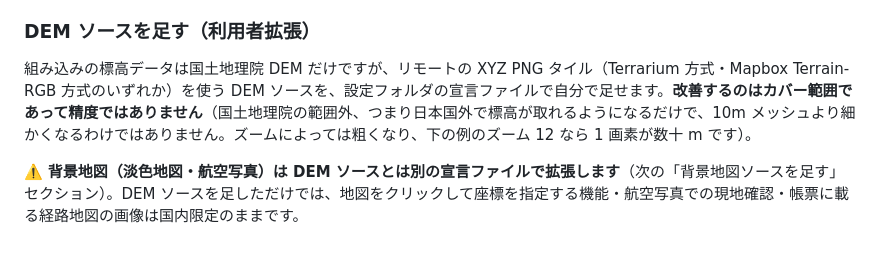
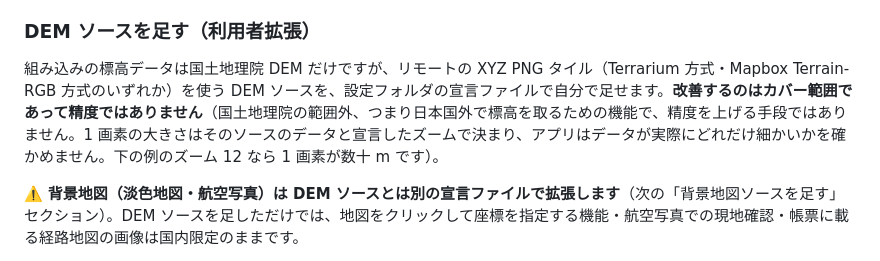
Before and after one commit to kumahide/radiosim, a Markdown page: docs/manual_ja.md, the part around the change. Rendered like a GitHub page.

```diff
--- a/docs/manual_ja.md
+++ b/docs/manual_ja.md
@@ -791,7 +791,7 @@ Status    = OK（≥ 0 dB）/ NG（< 0 dB）
 
 ### DEM ソースを足す（利用者拡張）
 
-組み込みの標高データは国土地理院 DEM だけですが、リモートの XYZ PNG タイル（Terrarium 方式・Mapbox Terrain-RGB 方式のいずれか）を使う DEM ソースを、設定フォルダの宣言ファイルで自分で足せます。**改善するのはカバー範囲であって精度ではありません**（国土地理院の範囲外、つまり日本国外で標高が取れるようになるだけで、10m メッシュより細かくなるわけではありません。ズームによっては粗くなり、下の例のズーム 12 なら 1 画素が数十 m です）。
+組み込みの標高データは国土地理院 DEM だけですが、リモートの XYZ PNG タイル（Terrarium 方式・Mapbox Terrain-RGB 方式のいずれか）を使う DEM ソースを、設定フォルダの宣言ファイルで自分で足せます。**改善するのはカバー範囲であって精度ではありません**（国土地理院の範囲外、つまり日本国外で標高を取るための機能で、精度を上げる手段ではありません。1 画素の大きさはそのソースのデータと宣言したズームで決まり、アプリはデータが実際にどれだけ細かいかを確かめません。下の例のズーム 12 なら 1 画素が数十 m です）。
 
 ⚠️ **背景地図（淡色地図・航空写真）は DEM ソースとは別の宣言ファイルで拡張します**（次の「背景地図ソースを足す」セクション）。DEM ソースを足しただけでは、地図をクリックして座標を指定する機能・航空写真での現地確認・帳票に載る経路地図の画像は国内限定のままです。
 
```
Also changed, not shown: docs/manual_en.md (+1 -1 lines).
